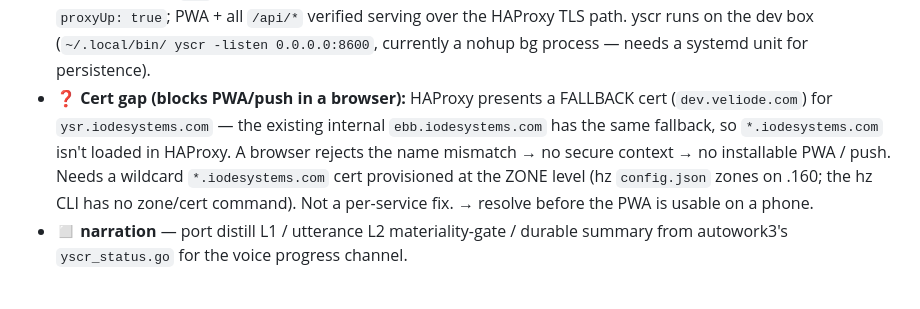
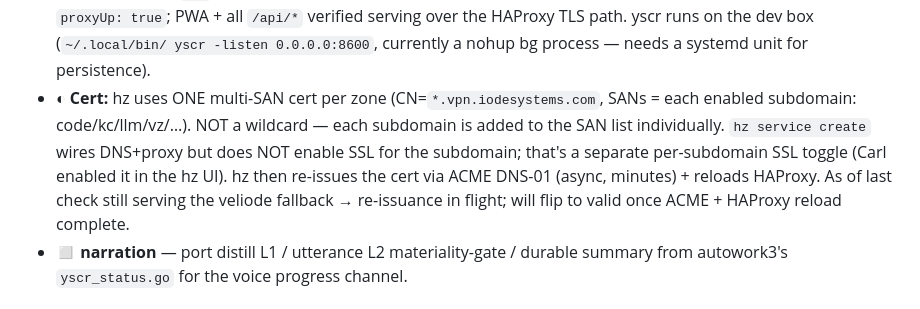
Before and after one commit to IodeSystems/yscr, a Markdown page: plan/plan.md, the part around the change. GitHub-like rendering.

Commit message:
docs(plan): correct cert model — per-subdomain SSL enable, ACME re-issue in flight
hz uses one multi-SAN cert per zone (not a wildcard); each subdomain is added
to the SAN list via a per-subdomain SSL enable (done in the hz UI). Cert is
re-issuing via ACME DNS-01 (async) — will flip ysr.iodesystems.com from the
fallback to valid once it lands + HAProxy reloads.

Co-Authored-By: Claude Opus 4.8 (1M context) <noreply@anthropic.com>

```diff
--- a/plan/plan.md
+++ b/plan/plan.md
@@ -131,14 +131,14 @@ decisions + fleet/stream added; threads/messages/decisions/confirm pre-existing)
   serving over the HAProxy TLS path. yscr runs on the dev box (`~/.local/bin/
   yscr -listen 0.0.0.0:8600`, currently a nohup bg process — needs a systemd
   unit for persistence).
-- ❓ **Cert gap (blocks PWA/push in a browser):** HAProxy presents a FALLBACK
-  cert (`dev.veliode.com`) for `ysr.iodesystems.com` — the existing internal
-  `ebb.iodesystems.com` has the same fallback, so `*.iodesystems.com` isn't
-  loaded in HAProxy. A browser rejects the name mismatch → no secure context →
-  no installable PWA / push. Needs a wildcard `*.iodesystems.com` cert
-  provisioned at the ZONE level (hz `config.json` zones on .160; the hz CLI has
-  no zone/cert command). Not a per-service fix. → resolve before the PWA is
-  usable on a phone.
+- ◐ **Cert:** hz uses ONE multi-SAN cert per zone (CN=`*.vpn.iodesystems.com`,
+  SANs = each enabled subdomain: code/kc/llm/vz/…). NOT a wildcard — each
+  subdomain is added to the SAN list individually. `hz service create` wires
+  DNS+proxy but does NOT enable SSL for the subdomain; that's a separate
+  per-subdomain SSL toggle (Carl enabled it in the hz UI). hz then re-issues
+  the cert via ACME DNS-01 (async, minutes) + reloads HAProxy. As of last
+  check still serving the veliode fallback → re-issuance in flight; will flip
+  to valid once ACME + HAProxy reload complete.
 - ◻ **narration** — port distill L1 / utterance L2 materiality-gate / durable
   summary from autowork3's `yscr_status.go` for the voice progress channel.
 
```
